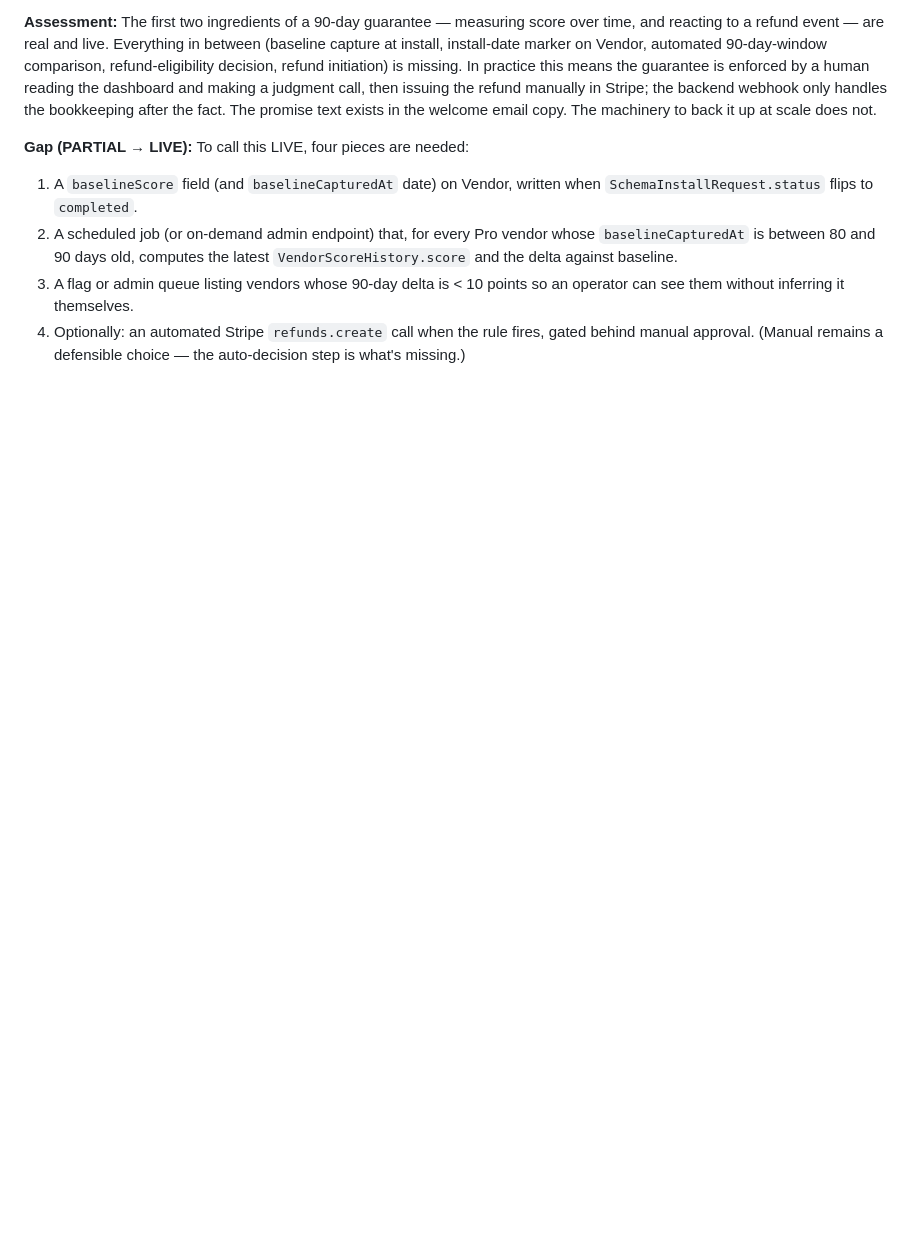
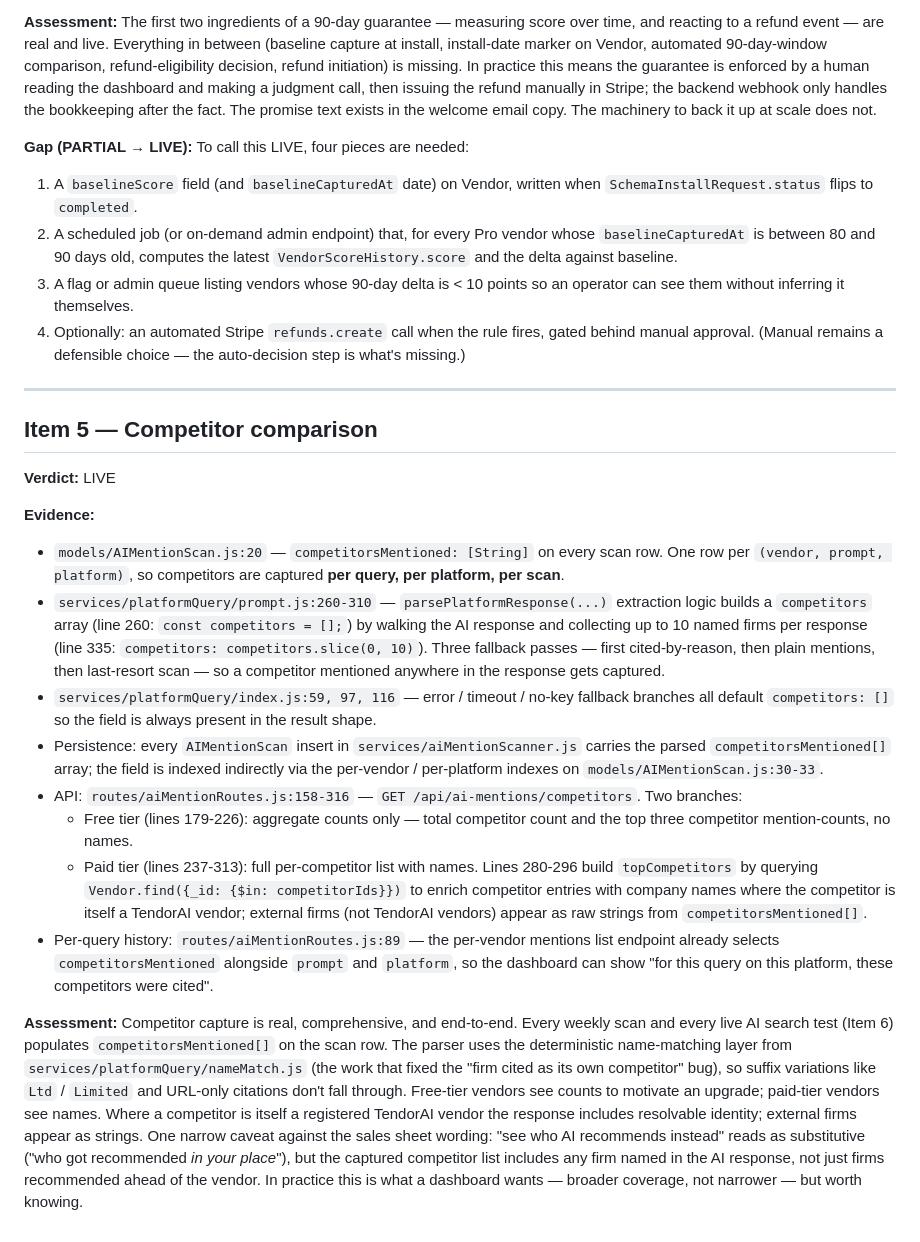
Before and after one commit to scottk-sour/ai-procurement-backend, a Markdown page: docs/feature-audit-2026-04-25.md, the part around the change. Rendered like a GitHub page; blank space fills up the shorter version.

Commit message:
docs(audit): feature audit item 5 - LIVE

```diff
--- a/docs/feature-audit-2026-04-25.md
+++ b/docs/feature-audit-2026-04-25.md
@@ -90,3 +90,21 @@ Read-only audit. No code changed. Verdicts based on inspection of `models/`, `ro
 2. A scheduled job (or on-demand admin endpoint) that, for every Pro vendor whose `baselineCapturedAt` is between 80 and 90 days old, computes the latest `VendorScoreHistory.score` and the delta against baseline.
 3. A flag or admin queue listing vendors whose 90-day delta is < 10 points so an operator can see them without inferring it themselves.
 4. Optionally: an automated Stripe `refunds.create` call when the rule fires, gated behind manual approval. (Manual remains a defensible choice — the auto-decision step is what's missing.)
+
+---
+
+## Item 5 — Competitor comparison
+
+**Verdict:** LIVE
+
+**Evidence:**
+- `models/AIMentionScan.js:20` — `competitorsMentioned: [String]` on every scan row. One row per `(vendor, prompt, platform)`, so competitors are captured **per query, per platform, per scan**.
+- `services/platformQuery/prompt.js:260-310` — `parsePlatformResponse(...)` extraction logic builds a `competitors` array (line 260: `const competitors = [];`) by walking the AI response and collecting up to 10 named firms per response (line 335: `competitors: competitors.slice(0, 10)`). Three fallback passes — first cited-by-reason, then plain mentions, then last-resort scan — so a competitor mentioned anywhere in the response gets captured.
+- `services/platformQuery/index.js:59, 97, 116` — error / timeout / no-key fallback branches all default `competitors: []` so the field is always present in the result shape.
+- Persistence: every `AIMentionScan` insert in `services/aiMentionScanner.js` carries the parsed `competitorsMentioned[]` array; the field is indexed indirectly via the per-vendor / per-platform indexes on `models/AIMentionScan.js:30-33`.
+- API: `routes/aiMentionRoutes.js:158-316` — `GET /api/ai-mentions/competitors`. Two branches:
+  - Free tier (lines 179-226): aggregate counts only — total competitor count and the top three competitor mention-counts, no names.
+  - Paid tier (lines 237-313): full per-competitor list with names. Lines 280-296 build `topCompetitors` by querying `Vendor.find({_id: {$in: competitorIds}})` to enrich competitor entries with company names where the competitor is itself a TendorAI vendor; external firms (not TendorAI vendors) appear as raw strings from `competitorsMentioned[]`.
+- Per-query history: `routes/aiMentionRoutes.js:89` — the per-vendor mentions list endpoint already selects `competitorsMentioned` alongside `prompt` and `platform`, so the dashboard can show "for this query on this platform, these competitors were cited".
+
+**Assessment:** Competitor capture is real, comprehensive, and end-to-end. Every weekly scan and every live AI search test (Item 6) populates `competitorsMentioned[]` on the scan row. The parser uses the deterministic name-matching layer from `services/platformQuery/nameMatch.js` (the work that fixed the "firm cited as its own competitor" bug), so suffix variations like `Ltd` / `Limited` and URL-only citations don't fall through. Free-tier vendors see counts to motivate an upgrade; paid-tier vendors see names. Where a competitor is itself a registered TendorAI vendor the response includes resolvable identity; external firms appear as strings. One narrow caveat against the sales sheet wording: "see who AI recommends instead" reads as substitutive ("who got recommended *in your place*"), but the captured competitor list includes any firm named in the AI response, not just firms recommended ahead of the vendor. In practice this is what a dashboard wants — broader coverage, not narrower — but worth knowing.
```
